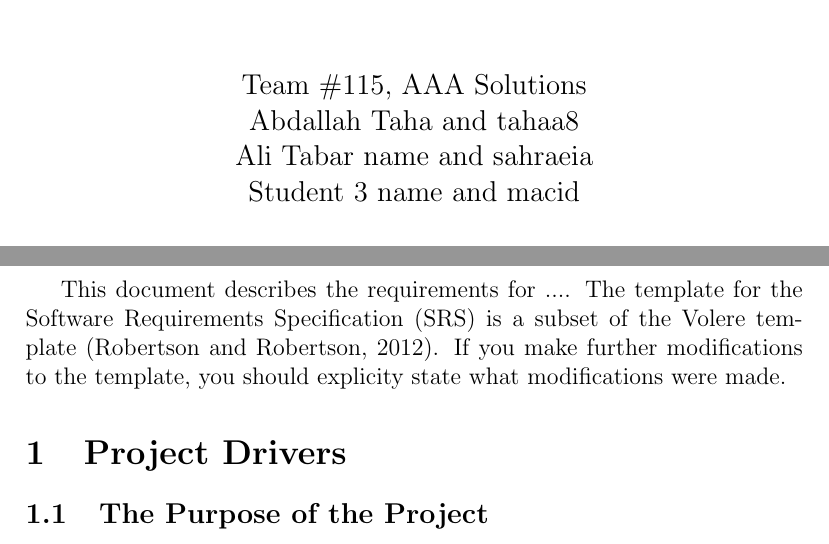
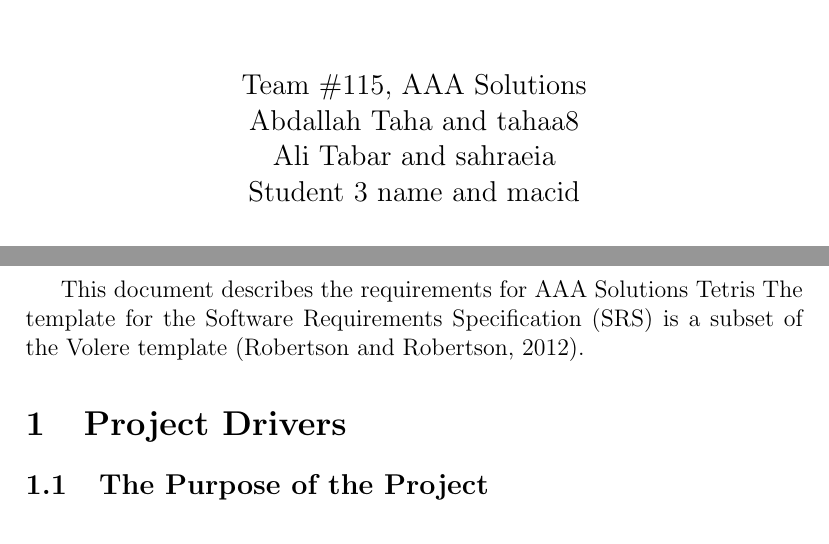
Before and after one commit to abrahamtaha1/Tetris-Game, a LaTeX document (Doc/SRS/SRS.tex): two parts of pages 1 and 5 of 19, joined at a grey line, cut so that both start at the same text. Compiled offline with pdfLaTeX.

Commit message:
Editing fixes

```diff
--- a/Doc/SRS/SRS.tex
+++ b/Doc/SRS/SRS.tex
@@ -21,7 +21,7 @@
 
 \author{Team \#115, AAA Solutions
 		\\ Abdallah Taha and tahaa8
-		\\ Ali Tabar name and sahraeia
+		\\ Ali Tabar and sahraeia
 		\\ Student 3 name and macid
 }
 
@@ -52,10 +52,9 @@
 
 \pagenumbering{arabic}
 
-This document describes the requirements for ....  The template for the Software
+This document describes the requirements for AAA Solutions Tetris The template for the Software
 Requirements Specification (SRS) is a subset of the Volere
-template~\citep{RobertsonAndRobertson2012}.  If you make further modifications
-to the template, you should explicity state what modifications were made.
+template~\citep{RobertsonAndRobertson2012}.
 
 \section{Project Drivers}
 
```
Also changed, not shown: Doc/SRS/SRS.pdf.
